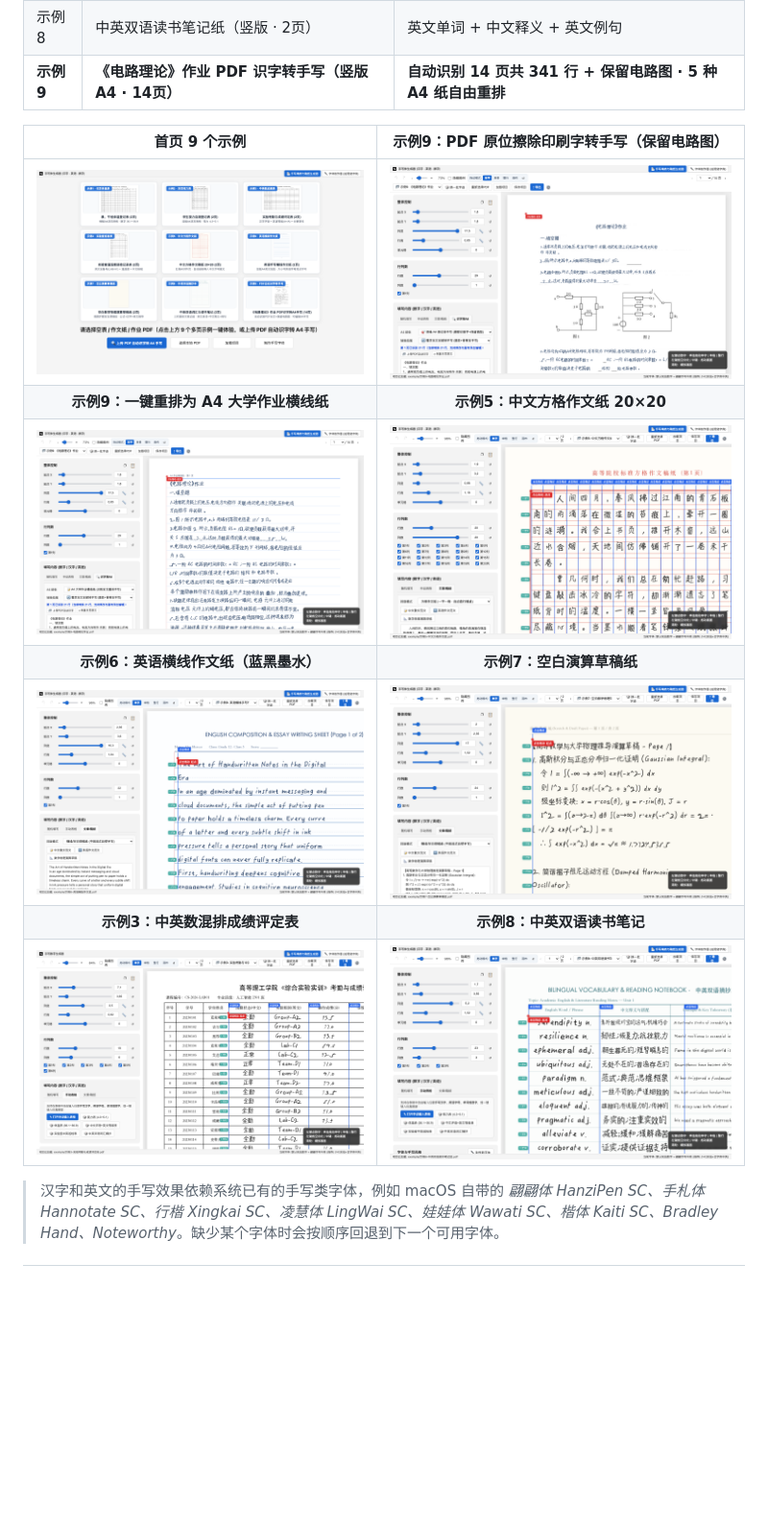
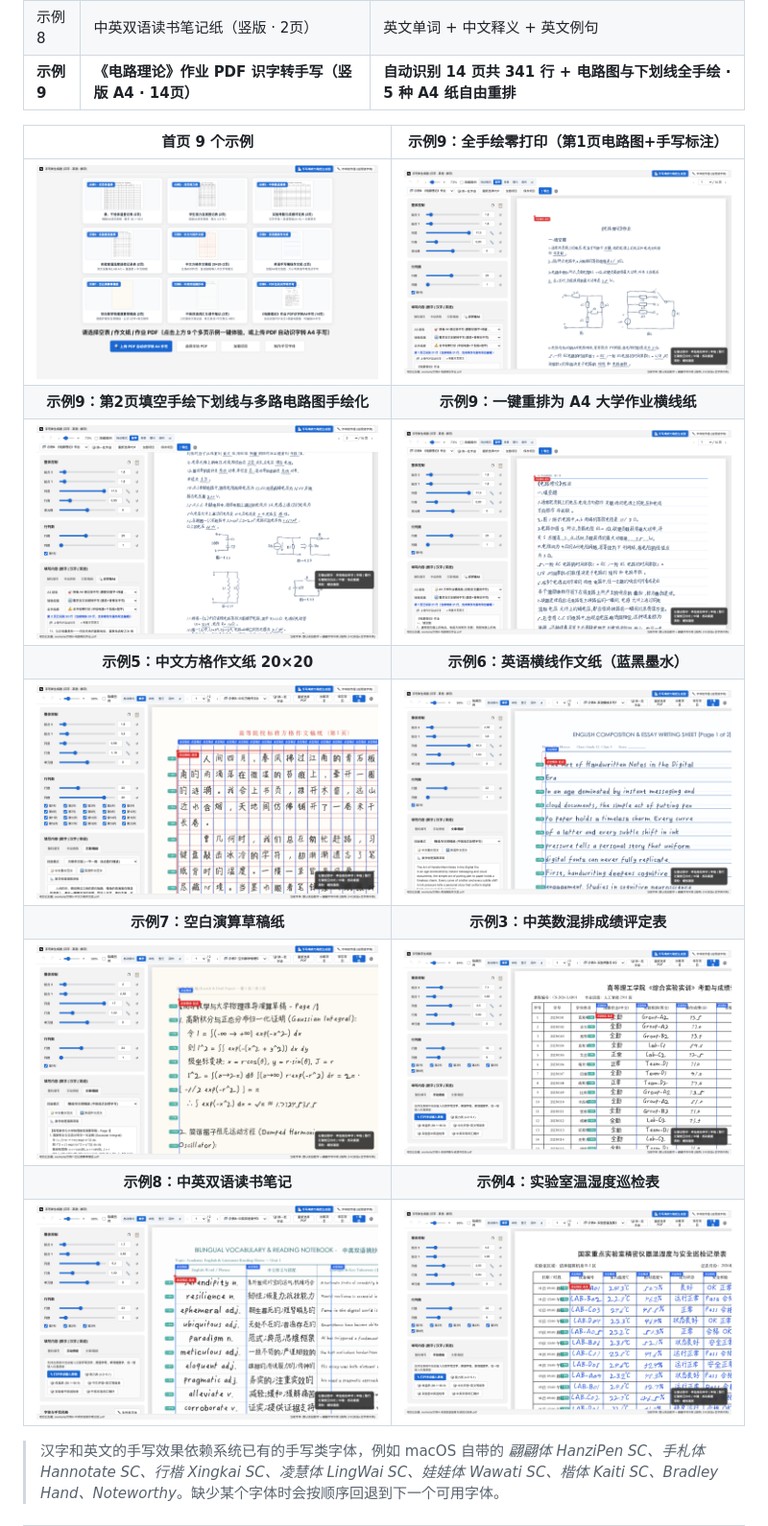
Before and after one commit to S7arFish/handwritten-font-maker, a Markdown page: README.md, the part around one of its changes. Shown at 96% size. Drawn GitHub-style; pictures changed too: docs/images/example9-circuit-inplace.png, docs/images/example9-circuit-sketch-p2.png (added); blank space fills up the shorter version.

Commit message:
feat: add full zero-print hand-drawn circuits and underlines for PDF OCR

```diff
--- a/README.md
+++ b/README.md
@@ -60,17 +63,19 @@
 | 示例6 | 英语横线作文纸（竖版 · 2页） | 英文作文流式手写 |
 | 示例7 | 空白演算草稿纸（竖版 · 2页） | 数学 / 物理公式 + 中英推导 |
 | 示例8 | 中英双语读书笔记纸（竖版 · 2页） | 英文单词 + 中文释义 + 英文例句 |
-| **示例9** | **《电路理论》作业 PDF 识字转手写（竖版 A4 · 14页）** | **自动识别 14 页共 341 行 + 保留电路图 · 5 种 A4 纸自由重排** |
+| **示例9** | **《电路理论》作业 PDF 识字转手写（竖版 A4 · 14页）** | **自动识别 14 页共 341 行 + 电路图与下划线全手绘 · 5 种 A4 纸自由重排** |
 
-| 首页 9 个示例 | 示例9：PDF 原位擦除印刷字转手写（保留电路图） |
+| 首页 9 个示例 | 示例9：全手绘零打印（第1页电路图+手写标注） |
 | :---: | :---: |
-| <img src="./docs/images/home-preview.png" alt="首页9个示例与上传PDF识字入口" /> | <img src="./docs/images/example9-circuit-inplace.png" alt="电路理论PDF原位转手写" /> |
-| **示例9：一键重排为 A4 大学作业横线纸** | **示例5：中文方格作文纸 20×20** |
-| <img src="./docs/images/example9-circuit-a4ruled.png" alt="电路理论转A4横线纸" /> | <img src="./docs/images/example5-chinese-essay.png" alt="中文方格作文纸" /> |
-| **示例6：英语横线作文纸（蓝黑墨水）** | **示例7：空白演算草稿纸** |
-| <img src="./docs/images/example6-english-essay.png" alt="英语横线作文纸" /> | <img src="./docs/images/example7-scratch-paper.png" alt="空白演算草稿纸" /> |
-| **示例3：中英数混排成绩评定表** | **示例8：中英双语读书笔记** |
-| <img src="./docs/images/example3-course-eval.png" alt="成绩评定表" /> | <img src="./docs/images/example8-bilingual-notes.png" alt="中英双语笔记" /> |
+| <img src="./docs/images/home-preview.png" alt="首页9个示例与上传PDF识字入口" /> | <img src="./docs/images/example9-circuit-inplace.png" alt="电路理论PDF全手绘转手写第1页" /> |
+| **示例9：第2页填空手绘下划线与多路电路图手绘化** | **示例9：一键重排为 A4 大学作业横线纸** |
+| <img src="./docs/images/example9-circuit-sketch-p2.png" alt="电路理论PDF第2页手绘下划线与手绘电路图" /> | <img src="./docs/images/example9-circuit-a4ruled.png" alt="电路理论转A4横线纸" /> |
+| **示例5：中文方格作文纸 20×20** | **示例6：英语横线作文纸（蓝黑墨水）** |
+| <img src="./docs/images/example5-chinese-essay.png" alt="中文方格作文纸" /> | <img src="./docs/images/example6-english-essay.png" alt="英语横线作文纸" /> |
+| **示例7：空白演算草稿纸** | **示例3：中英数混排成绩评定表** |
+| <img src="./docs/images/example7-scratch-paper.png" alt="空白演算草稿纸" /> | <img src="./docs/images/example3-course-eval.png" alt="成绩评定表" /> |
+| **示例8：中英双语读书笔记** | **示例4：实验室温湿度巡检表** |
+| <img src="./docs/images/example8-bilingual-notes.png" alt="中英双语笔记" /> | <img src="./docs/images/example4-lab-inspection.png" alt="实验室巡检表" /> |
 
 > 汉字和英文的手写效果依赖系统已有的手写类字体，例如 macOS 自带的 *翩翩体 HanziPen SC、手札体 Hannotate SC、行楷 Xingkai SC、凌慧体 LingWai SC、娃娃体 Wawati SC、楷体 Kaiti SC、Bradley Hand、Noteworthy*。缺少某个字体时会按顺序回退到下一个可用字体。
 
```
Also changed, not shown: other parts of README.md (+4 -1 lines), 4 other files.
